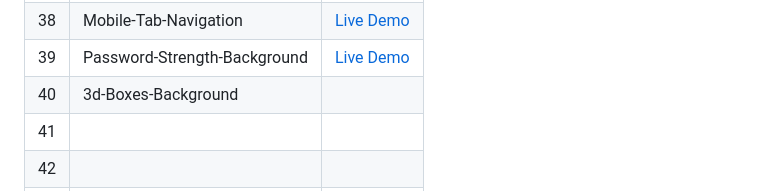
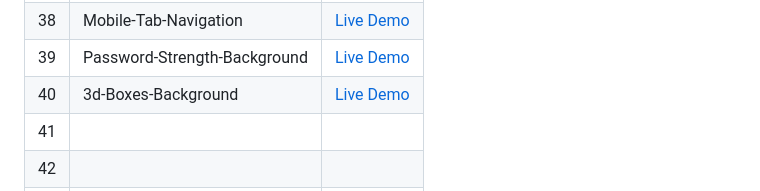
Before and after one commit to Hashuudev/50-Projects-in-50-Days, a Markdown page: README.md, the part around the change. GitHub-like rendering.

```diff
--- a/README.md
+++ b/README.md
@@ -45,7 +45,7 @@ Live Demo links aren't deployed yet. Stay Tuned!
 | 37 | Pokedex | [Live Demo](https://hashuudev-pokedex.netlify.app/) |
 | 38 | Mobile-Tab-Navigation | [Live Demo](https://hashuudev-mobile-tab-navigation.netlify.app/) |
 | 39 | Password-Strength-Background | [Live Demo](https://hashuudev-password-strength.netlify.app/) |
-| 40 | 3d-Boxes-Background |  |
+| 40 | 3d-Boxes-Background | [Live Demo]() |
 | 41 |  |  |
 | 42 |  |  |
 | 43 |  |  |
```
